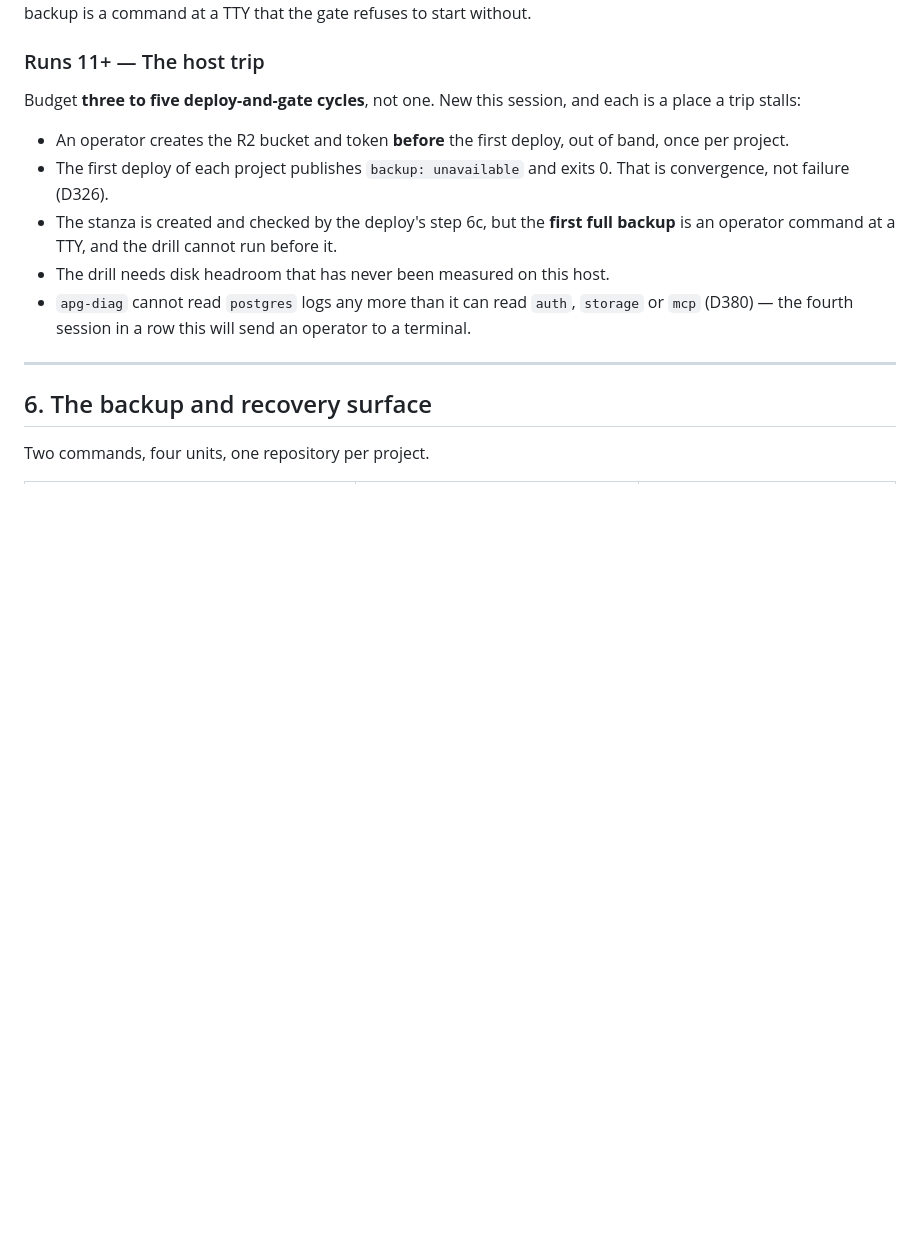
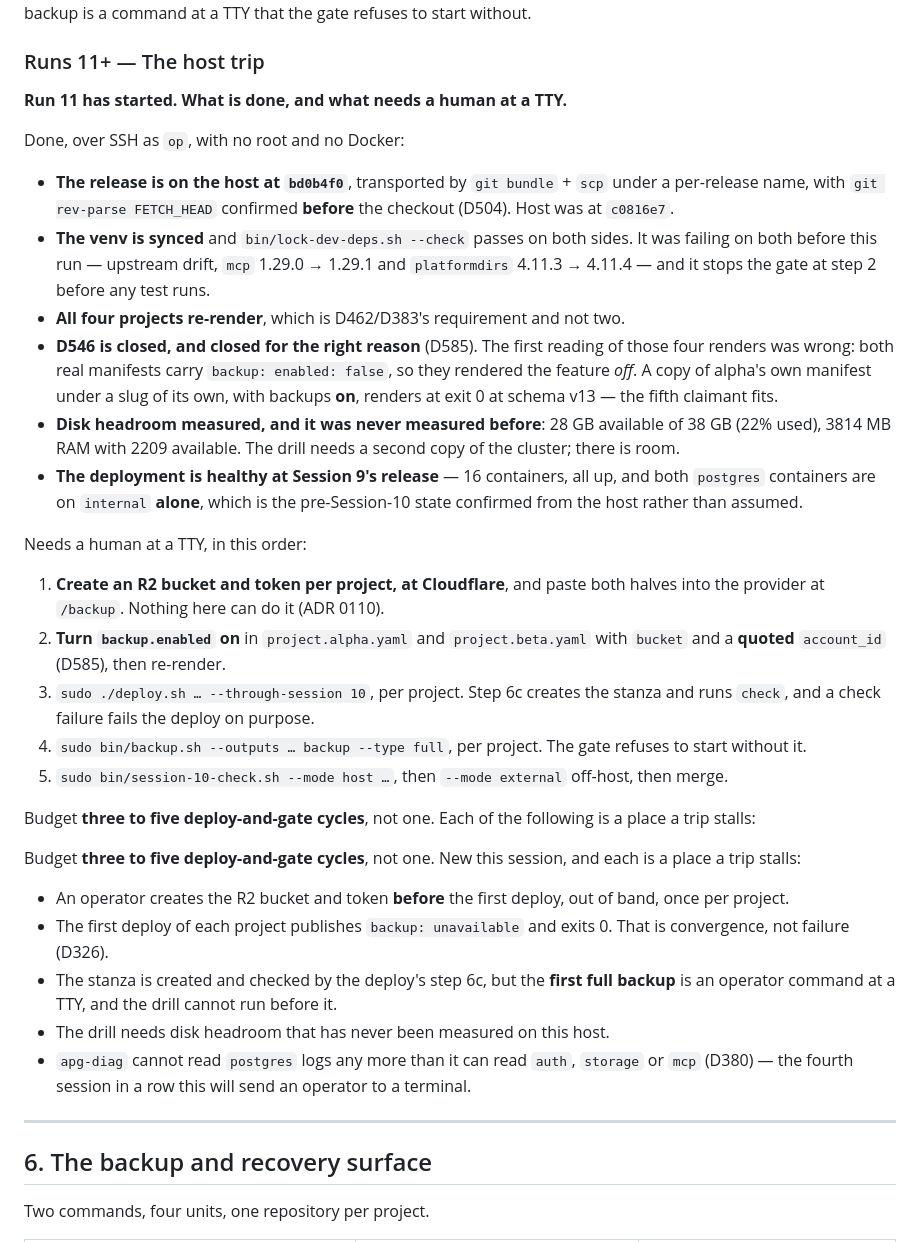
Before and after one commit to Virabyan99/agentic-postgres, a Markdown page: docs/plans/session-10-implementation-plan.md, the part around one of its changes. Rendered like a GitHub page; blank space fills up the shorter version.

```diff
--- a/docs/plans/session-10-implementation-plan.md
+++ b/docs/plans/session-10-implementation-plan.md
@@ -1288,6 +1290,46 @@ full backup is a command at a TTY that the gate refuses to start without.
 
 ### Runs 11+ — The host trip
 
+**Run 11 has started. What is done, and what needs a human at a TTY.**
+
+Done, over SSH as `op`, with no root and no Docker:
+
+- **The release is on the host at `bd0b4f0`**, transported by `git bundle` +
+  `scp` under a per-release name, with `git rev-parse FETCH_HEAD` confirmed
+  **before** the checkout (D504). Host was at `c0816e7`.
+- **The venv is synced** and `bin/lock-dev-deps.sh --check` passes on both sides.
+  It was failing on both before this run — upstream drift, `mcp` 1.29.0 → 1.29.1
+  and `platformdirs` 4.11.3 → 4.11.4 — and it stops the gate at step 2 before
+  any test runs.
+- **All four projects re-render**, which is D462/D383's requirement and not two.
+- **D546 is closed, and closed for the right reason** (D585). The first reading
+  of those four renders was wrong: both real manifests carry
+  `backup: enabled: false`, so they rendered the feature *off*. A copy of
+  alpha's own manifest under a slug of its own, with backups **on**, renders at
+  exit 0 at schema v13 — the fifth claimant fits.
+- **Disk headroom measured, and it was never measured before**: 28 GB available
+  of 38 GB (22% used), 3814 MB RAM with 2209 available. The drill needs a second
+  copy of the cluster; there is room.
+- **The deployment is healthy at Session 9's release** — 16 containers, all up,
+  and both `postgres` containers are on `internal` **alone**, which is the
+  pre-Session-10 state confirmed from the host rather than assumed.
+
+Needs a human at a TTY, in this order:
+
+1. **Create an R2 bucket and token per project, at Cloudflare**, and paste both
+   halves into the provider at `/backup`. Nothing here can do it (ADR 0110).
+2. **Turn `backup.enabled` on** in `project.alpha.yaml` and `project.beta.yaml`
+   with `bucket` and a **quoted** `account_id` (D585), then re-render.
+3. `sudo ./deploy.sh … --through-session 10`, per project. Step 6c creates the
+   stanza and runs `check`, and a check failure fails the deploy on purpose.
+4. `sudo bin/backup.sh --outputs … backup --type full`, per project. The gate
+   refuses to start without it.
+5. `sudo bin/session-10-check.sh --mode host …`, then `--mode external` off-host,
+   then merge.
+
+Budget **three to five deploy-and-gate cycles**, not one. Each of the following
+is a place a trip stalls:
+
 Budget **three to five deploy-and-gate cycles**, not one. New this session, and
 each is a place a trip stalls:
 
```
Also changed, not shown: other parts of docs/plans/session-10-implementation-plan.md (+3 -1 lines), docs/session-10-operator-guide.md (+35 -0 lines).
